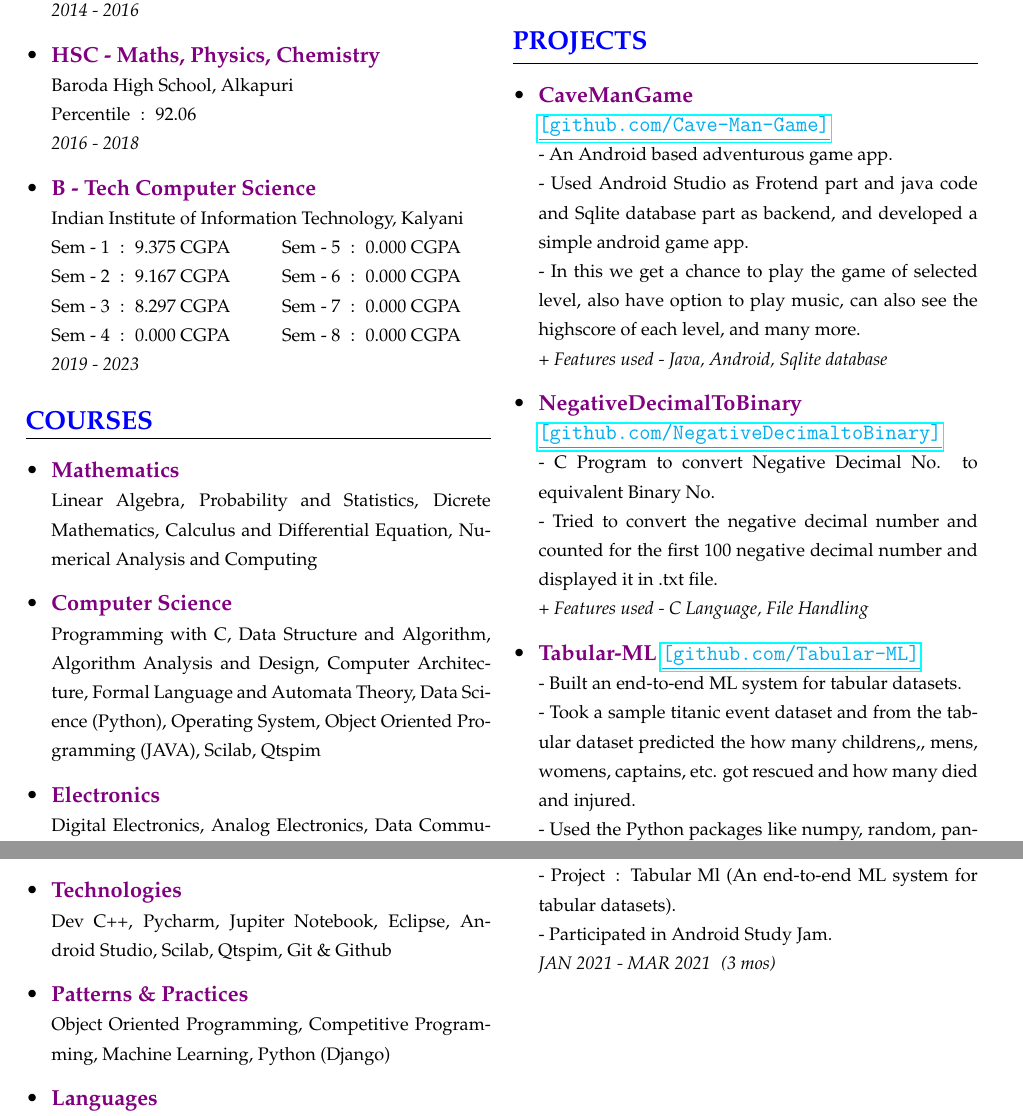
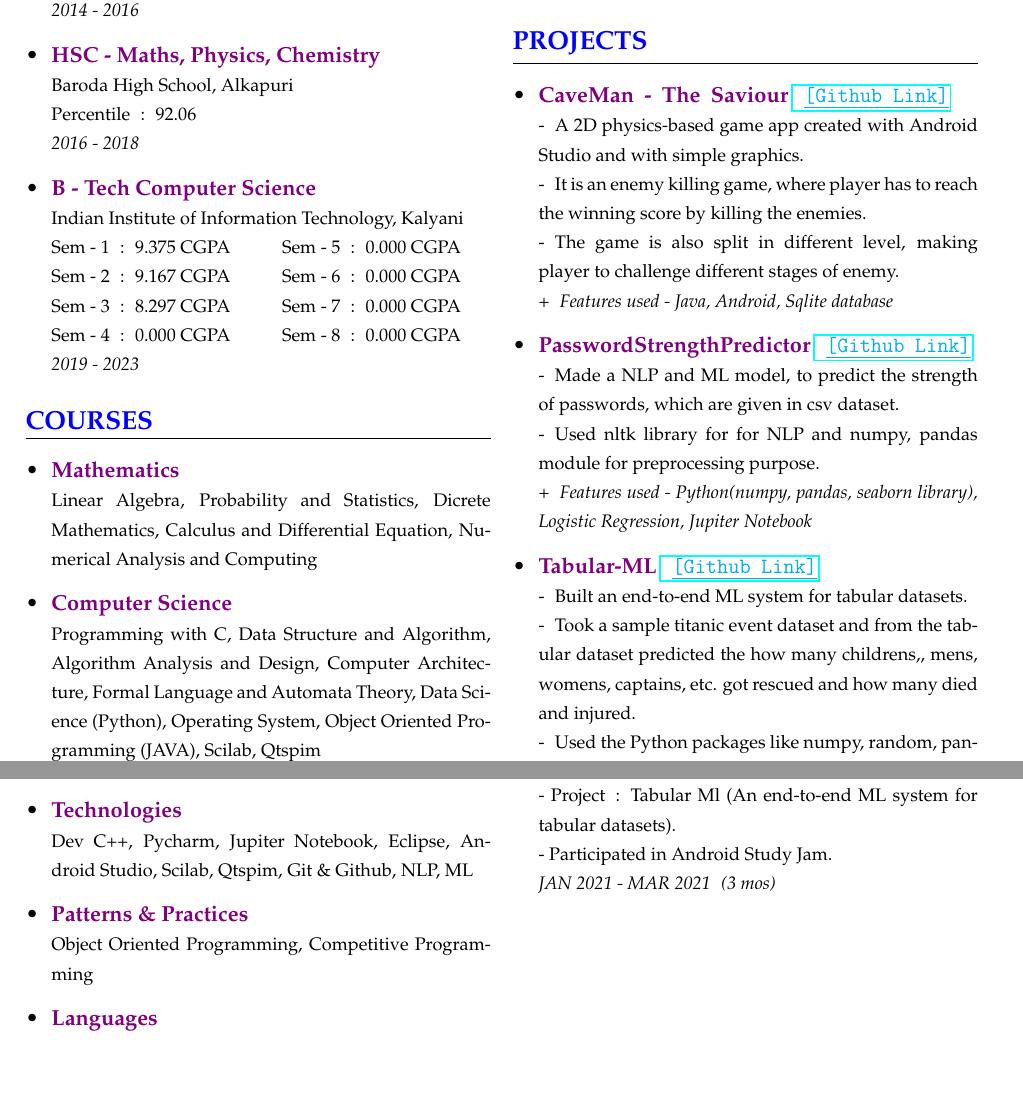
Before and after one commit to akash-rajak/Resume, a LaTeX CV (My_Resume.tex): two parts of pages 1 and 2 of 2, joined at a grey line, cut so that both start at the same text, the shorter picture padded with empty space. The pictures show the PDF file My_Resume.pdf that the author committed with the source.

Commit message:
Updated project in resume

```diff
--- a/My_Resume.tex
+++ b/My_Resume.tex
@@ -111,10 +111,10 @@
     % -------- PROJECTS PART ----------------------------------
     \csection{\textcolor{blue}{PROJECTS}}{\small
         \begin{itemize}
-        	% PROJECT - 1 ----------------
-            \item \frcontent{\textcolor{violet}{CaveManGame} \clink{\href{https://github.com/akash435/Cave-Man-Game}{\textcolor{cyan}{\underline{[github.com/Cave-Man-Game]}}}}}{- An Android based adventurous game app.}{- Used Android Studio as Frotend part and java code and Sqlite database part as backend, and developed a simple android game app.\newline - In this we get a chance to play the game of selected level, also have option to play music, can also see the highscore of each level, and many more.}{+ Features used - Java, Android, Sqlite database}
+            % PROJECT - 1 ----------------
+            \item \frcontent{\textcolor{violet}{CaveMan\tob -\tob The\tob Saviour} \clink{\href{https://github.com/akash435/CaveMan-The_Saviour}{\tob \textcolor{cyan}{\underline{[Github\tob Link]}}}}}{-\tob A 2D physics-based game app created with Android Studio and with simple graphics.}{-\tob It is an enemy killing game, where player has to reach the winning score by killing the enemies.\newline -\tob The game is also split in different level, making player to challenge different stages of enemy.}{+\tob Features used - Java, Android, Sqlite database}
 
             % PROJECT - 2 ----------------
-            \item \frcontent{\textcolor{violet}{NegativeDecimalToBinary} \clink{\href{https://github.com/akash435/Negative-Decimal-to-Binary}{\textcolor{cyan}{\underline{[github.com/NegativeDecimaltoBinary]}}}}}{- C Program to convert Negative Decimal No. to equivalent Binary No.}{- Tried to convert the negative decimal number and counted for the first 100 negative decimal number and displayed it in .txt file.}{+ Features used - C Language, File Handling}
+            \item \frcontent{\textcolor{violet}{PasswordStrengthPredictor} \clink{\href{https://github.com/akash435/Password-Strength-Predictor}{\tob \textcolor{cyan}{\underline{[Github\tob Link]}}}}}{-\tob Made a NLP and ML model, to predict the strength of passwords, which are given in csv dataset.}{-\tob Used nltk library for for NLP and numpy, pandas module for preprocessing purpose.}{+\tob Features used - Python(numpy, pandas, seaborn library), Logistic Regression, Jupiter Notebook}
 
             % PROJECT - 3 ----------------
@@ -139,9 +139,9 @@
         	\item \textbf{\textcolor{violet}{Programming Languages}} \newline
             {\footnotesize C, C++, Java, Python, HTML, CSS, Scilab, MIPS Assembly Language}{}{}
             \item \textbf{\textcolor{violet}{Technologies}} \newline
-            {\footnotesize Dev C++, Pycharm, Jupiter Notebook, Eclipse,  Android Studio, Scilab, Qtspim, Git \& Github}{}{}
+            {\footnotesize Dev C++, Pycharm, Jupiter Notebook, Eclipse,  Android Studio, Scilab, Qtspim, Git \& Github, NLP, ML}{}{}
             \item \textbf{\textcolor{violet}{Patterns \& Practices}} \newline
-            {\footnotesize Object Oriented Programming, Competitive Programming, Machine Learning, Python (Django)}
+            {\footnotesize Object Oriented Programming, Competitive Programming}
             \item \textbf{\textcolor{violet}{Languages}} \newline
             {\footnotesize English,  Hindi,  Gujarati}
         \end{itemize}
```
Also changed, not shown: My_Resume.pdf, My_Resume.tex (2 more changed lines), 2 other files.
